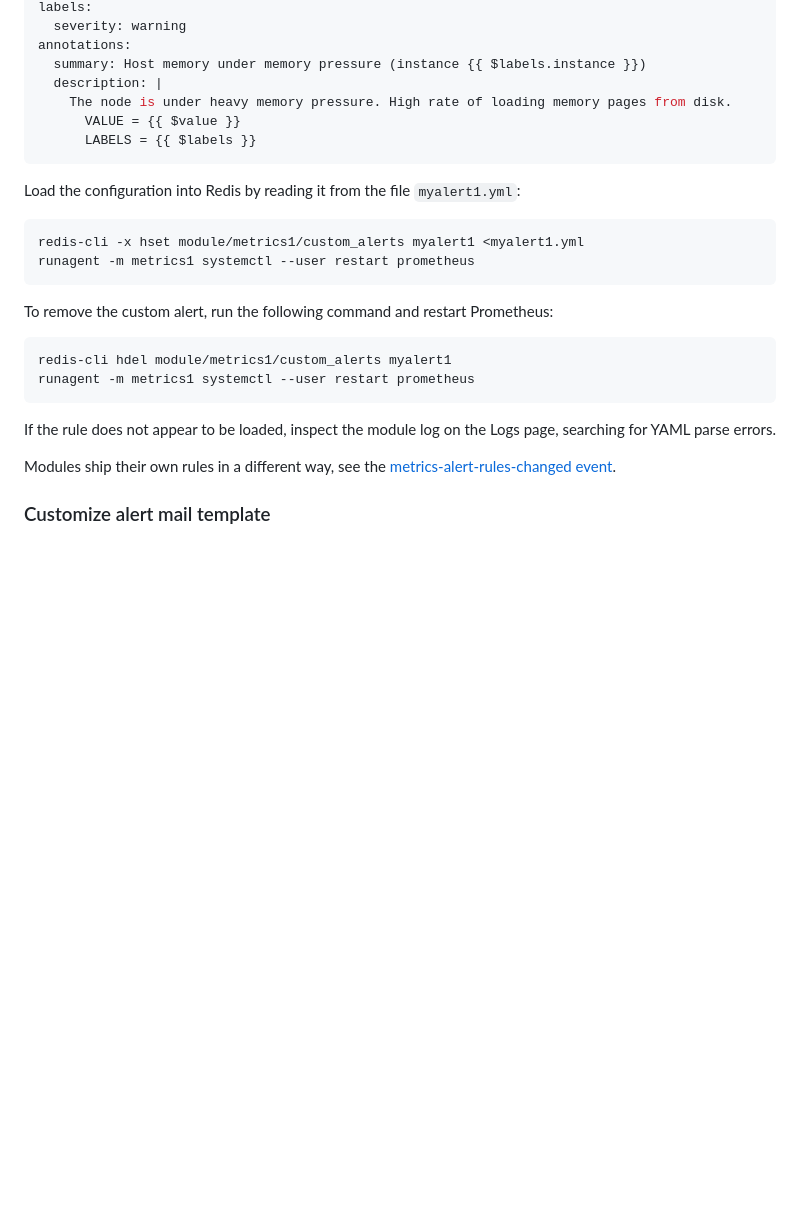
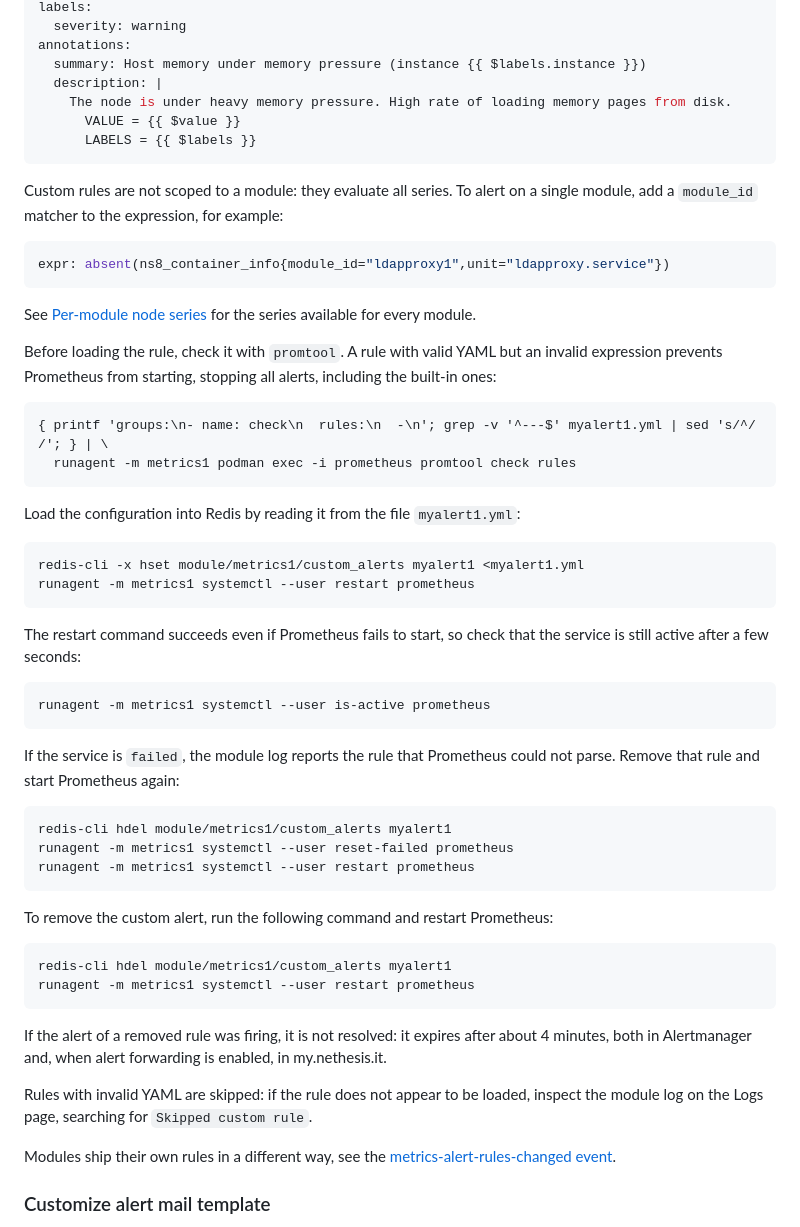
Before and after one commit to NethServer/ns8-metrics, a Markdown page: README.md, the part around the change. GitHub-like rendering; blank space fills up the shorter version.

Commit message:
docs: document custom alert rule pitfalls
A custom rule with valid YAML but an invalid expression prevents
Prometheus from starting, and the restart command still reports
success. Document how to check a rule with promtool before loading it,
how to verify the service, and how to recover from a failed start.

Also explain that custom rules are not scoped to a module, that a
removed firing alert expires instead of resolving, and which log
message reports skipped YAML.

Assisted-by: Claude Code:claude-sonnet-5-5

````diff
--- a/README.md
+++ b/README.md
@@ -106,10 +106,40 @@ annotations:
       LABELS = {{ $labels }}
 ```
 
+Custom rules are not scoped to a module: they evaluate all series. To
+alert on a single module, add a `module_id` matcher to the expression,
+for example:
+
+```yaml
+expr: absent(ns8_container_info{module_id="ldapproxy1",unit="ldapproxy.service"})
+```
+
+See [Per-module node series](#per-module-node-series) for the series
+available for every module.
+
+Before loading the rule, check it with `promtool`. A rule with valid YAML
+but an invalid expression prevents Prometheus from starting, stopping
+all alerts, including the built-in ones:
+
+    { printf 'groups:\n- name: check\n  rules:\n  -\n'; grep -v '^---$' myalert1.yml | sed 's/^/    /'; } | \
+      runagent -m metrics1 podman exec -i prometheus promtool check rules
+
 Load the configuration into Redis by reading it from the file
 `myalert1.yml`:
 
     redis-cli -x hset module/metrics1/custom_alerts myalert1 <myalert1.yml
+    runagent -m metrics1 systemctl --user restart prometheus
+
+The restart command succeeds even if Prometheus fails to start, so check
+that the service is still active after a few seconds:
+
+    runagent -m metrics1 systemctl --user is-active prometheus
+
+If the service is `failed`, the module log reports the rule that
+Prometheus could not parse. Remove that rule and start Prometheus again:
+
+    redis-cli hdel module/metrics1/custom_alerts myalert1
+    runagent -m metrics1 systemctl --user reset-failed prometheus
     runagent -m metrics1 systemctl --user restart prometheus
 
 To remove the custom alert, run the following command and restart
@@ -118,8 +148,13 @@ Prometheus:
     redis-cli hdel module/metrics1/custom_alerts myalert1
     runagent -m metrics1 systemctl --user restart prometheus
 
-If the rule does not appear to be loaded, inspect the module log on the
-Logs page, searching for YAML parse errors.
+If the alert of a removed rule was firing, it is not resolved: it expires
+after about 4 minutes, both in Alertmanager and, when alert forwarding is
+enabled, in my.nethesis.it.
+
+Rules with invalid YAML are skipped: if the rule does not appear to be
+loaded, inspect the module log on the Logs page, searching for
+`Skipped custom rule`.
 
 Modules ship their own rules in a different way, see the
 [metrics-alert-rules-changed event](#metrics-alert-rules-changed-event).
````
